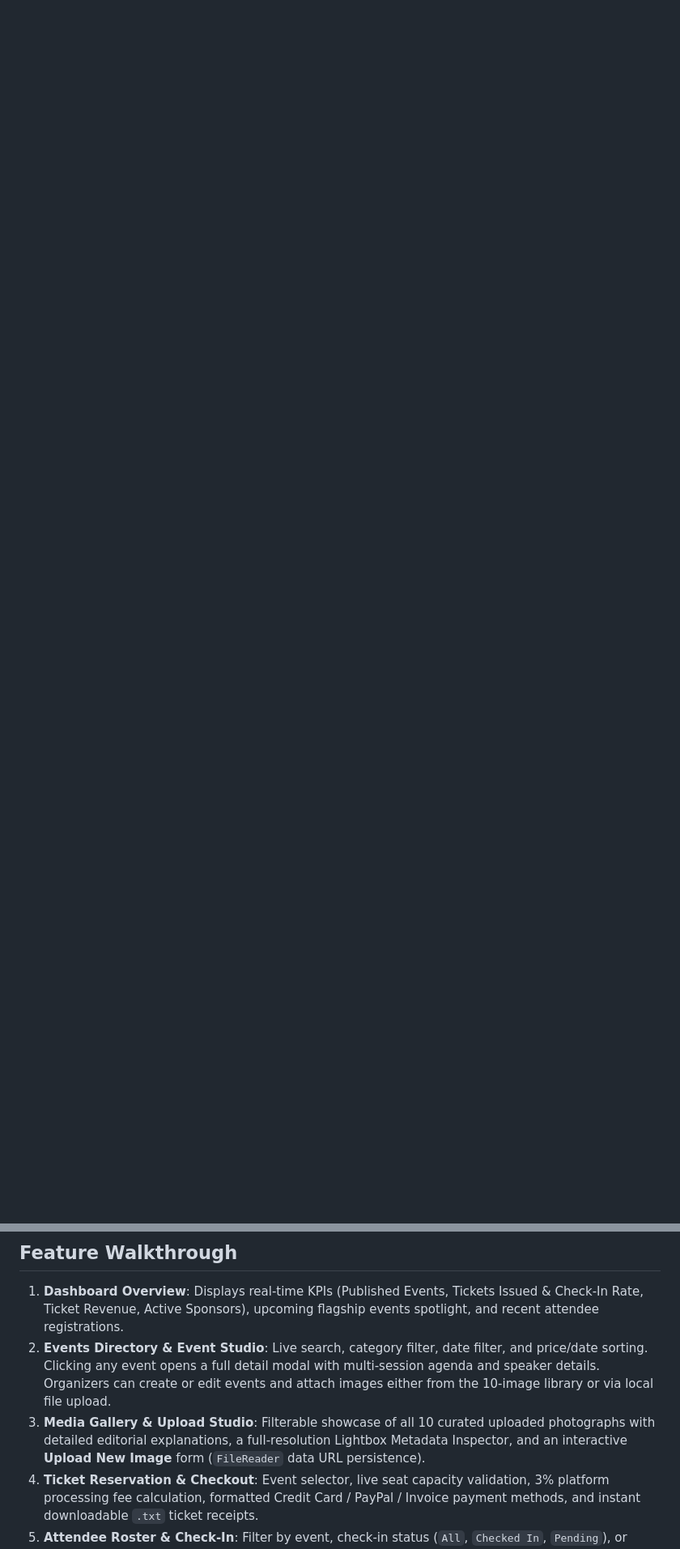
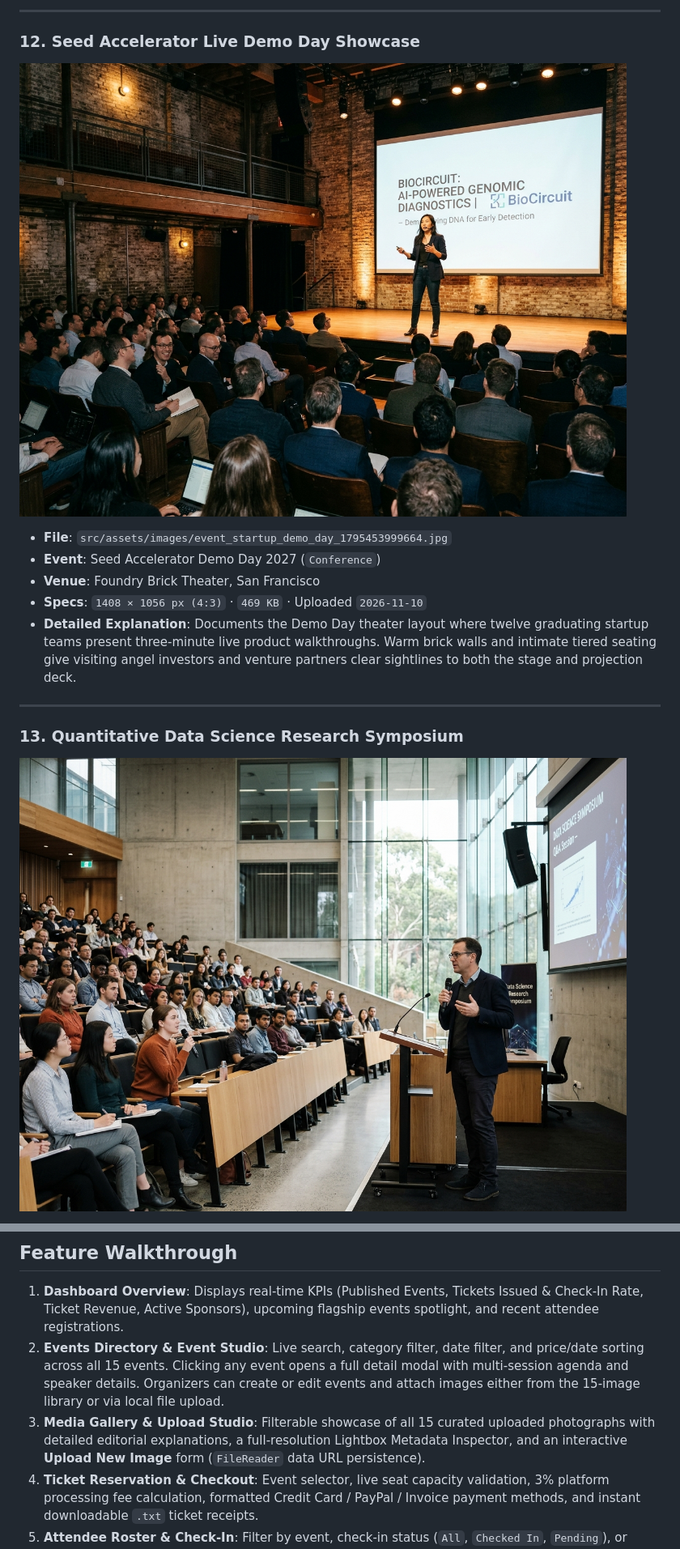
Before and after one commit to shabbirmai124/Event-Managment, a Markdown page: README.md, 2 parts joined by grey strips. Shown at 81% size. GitHub-like rendering; pictures changed too: src/assets/images/event_data_science_symposium_1795453999656.jpg (added), src/assets/images/event_startup_demo_day_1795453999664.jpg (added); blank space fills up the shorter version.

Commit message:
feat: add 5 new event media assets
Update seed data with 5 additional event images and
dynamically reference the total media count throughout
the UI. Increment storage keys to v3 for state migration.

```diff
--- a/README.md
+++ b/README.md
@@ -90,0 +153,16 @@ All 10 curated event images reside in `src/assets/images/` and are showcased in
+---
+
+### 12. Seed Accelerator Live Demo Day Showcase
+![12. Seed Accelerator Live Demo Day Showcase](src/assets/images/event_startup_demo_day_1795453999664.jpg)
+
+- **File**: `src/assets/images/event_startup_demo_day_1795453999664.jpg`
+- **Event**: Seed Accelerator Demo Day 2027 (`Conference`)
+- **Venue**: Foundry Brick Theater, San Francisco
+- **Specs**: `1408 × 1056 px (4:3)` · `469 KB` · Uploaded `2026-11-10`
+- **Detailed Explanation**: Documents the Demo Day theater layout where twelve graduating startup teams present three-minute live product walkthroughs. Warm brick walls and intimate tiered seating give visiting angel investors and venture partners clear sightlines to both the stage and projection deck.
+
+---
+
+### 13. Quantitative Data Science Research Symposium
+![13. Quantitative Data Science Research Symposium](src/assets/images/event_data_science_symposium_1795453999656.jpg)
+
@@ -94,8 +199,8 @@ All 10 curated event images reside in `src/assets/images/` and are showcased in
 ## Feature Walkthrough
 
 1. **Dashboard Overview**: Displays real-time KPIs (Published Events, Tickets Issued & Check-In Rate, Ticket Revenue, Active Sponsors), upcoming flagship events spotlight, and recent attendee registrations.
-2. **Events Directory & Event Studio**: Live search, category filter, date filter, and price/date sorting. Clicking any event opens a full detail modal with multi-session agenda and speaker details. Organizers can create or edit events and attach images either from the 10-image library or via local file upload.
-3. **Media Gallery & Upload Studio**: Filterable showcase of all 10 curated uploaded photographs with detailed editorial explanations, a full-resolution Lightbox Metadata Inspector, and an interactive **Upload New Image** form (`FileReader` data URL persistence).
+2. **Events Directory & Event Studio**: Live search, category filter, date filter, and price/date sorting across all 15 events. Clicking any event opens a full detail modal with multi-session agenda and speaker details. Organizers can create or edit events and attach images either from the 15-image library or via local file upload.
+3. **Media Gallery & Upload Studio**: Filterable showcase of all 15 curated uploaded photographs with detailed editorial explanations, a full-resolution Lightbox Metadata Inspector, and an interactive **Upload New Image** form (`FileReader` data URL persistence).
 4. **Ticket Reservation & Checkout**: Event selector, live seat capacity validation, 3% platform processing fee calculation, formatted Credit Card / PayPal / Invoice payment methods, and instant downloadable `.txt` ticket receipts.
 5. **Attendee Roster & Check-In**: Filter by event, check-in status (`All`, `Checked In`, `Pending`), or search by ticket code/email; toggle live check-ins; and export filtered rosters as `.csv`.
 6. **Wishlist & Reminders**: Bookmark favorite events and configure advance reminder intervals (`2 hours before`, `1 day before`, `3 days before`, `1 week before`).
```
Also changed, not shown: other parts of README.md (+108 -19 lines), src/assets/images/event_cybersecurity_briefing_1795453999049.jpg (added), src/assets/images/event_vip_speaker_dinner_1795454000386.jpg (added), 5 other files.
